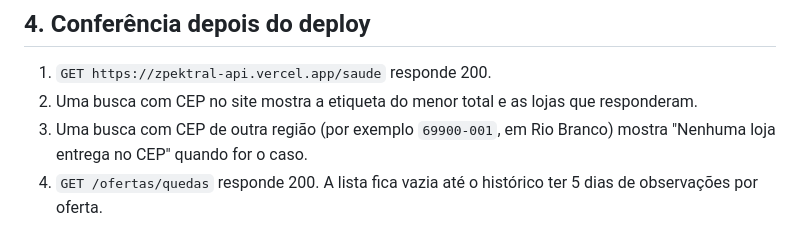
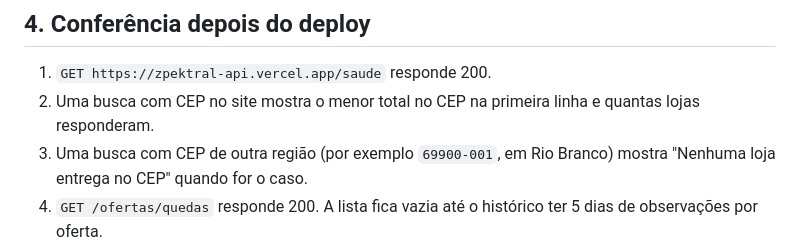
Before and after one commit to noitsuka/zpektral, a Markdown page: docs/implantacao.md, the part around the change. GitHub-like rendering.

```diff
--- a/docs/implantacao.md
+++ b/docs/implantacao.md
@@ -50,7 +50,7 @@ A API vai primeiro: o site novo manda `apenas_disponiveis=false` na transmissão
 ## 4. Conferência depois do deploy
 
 1. `GET https://zpektral-api.vercel.app/saude` responde 200.
-2. Uma busca com CEP no site mostra a etiqueta do menor total e as lojas que responderam.
+2. Uma busca com CEP no site mostra o menor total no CEP na primeira linha e quantas lojas responderam.
 3. Uma busca com CEP de outra região (por exemplo `69900-001`, em Rio Branco) mostra "Nenhuma loja entrega no CEP" quando for o caso.
 4. `GET /ofertas/quedas` responde 200. A lista fica vazia até o histórico ter 5 dias de observações por oferta.
 5. Depois de uma busca, `select count(*) from historico_precos where consulta is not null` cresce.
```
Also changed, not shown: README.md (+1 -1 lines), docs/capturas/inicio.png, docs/capturas/resultado-celular.jpg, docs/capturas/resultado.png.
